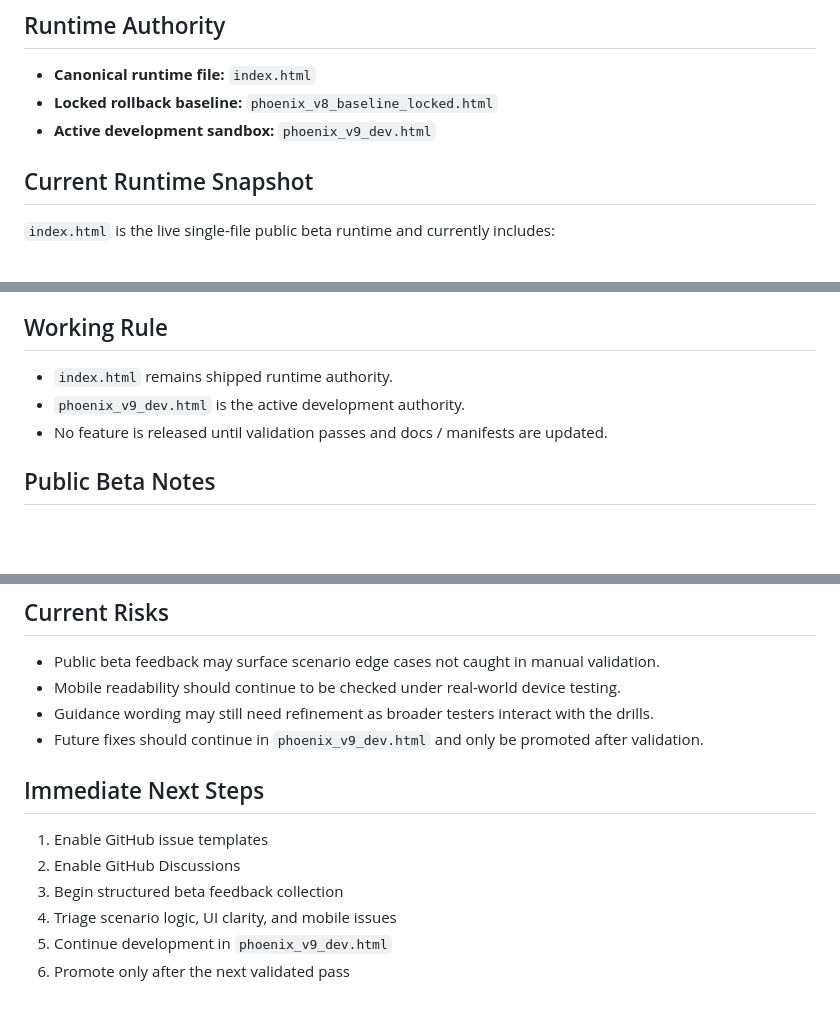
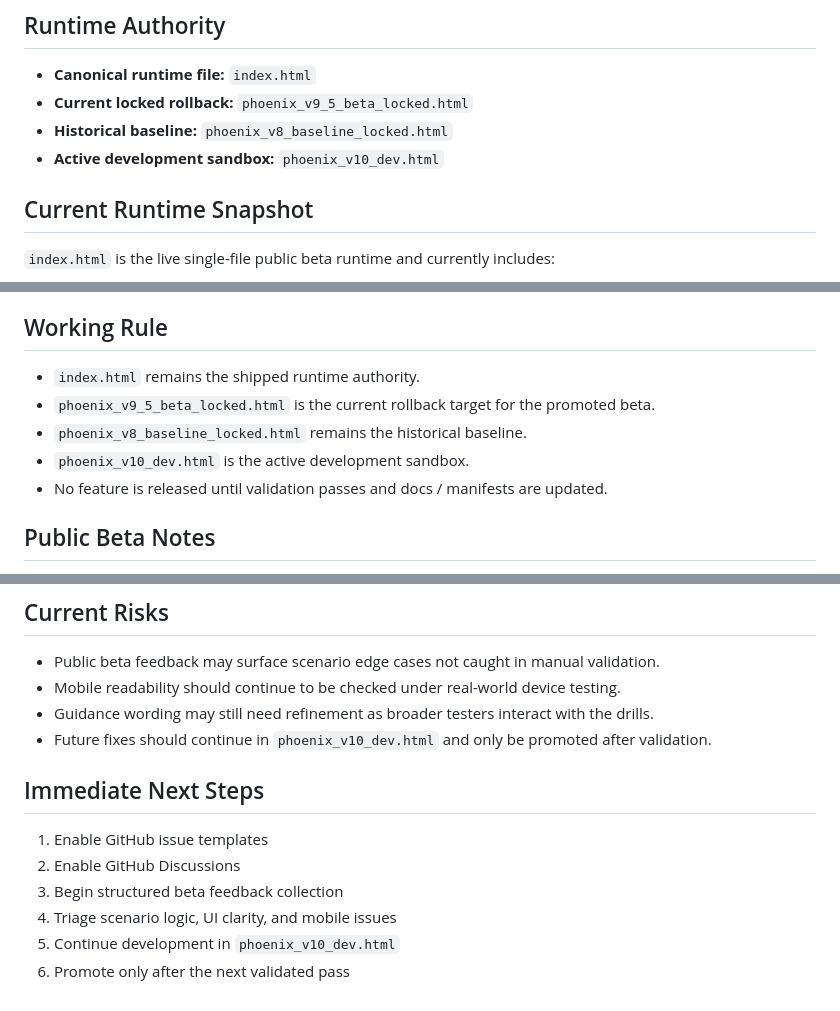
Before and after one commit to ARCUS13-1/phoenix-platform, a Markdown page: docs/PROJECT_STATUS.md, 3 parts joined by grey strips. Rendered like a GitHub page; blank space fills up the shorter version.

Commit message:
Revise project status for Phoenix Platform documentation
Updated project status to reflect changes in active development sandboxes and current rollback targets.

```diff
--- a/docs/PROJECT_STATUS.md
+++ b/docs/PROJECT_STATUS.md
@@ -2,8 +2,9 @@
 
 ## Runtime Authority
 - **Canonical runtime file:** `index.html`
-- **Locked rollback baseline:** `phoenix_v8_baseline_locked.html`
-- **Active development sandbox:** `phoenix_v9_dev.html`
+- **Current locked rollback:** `phoenix_v9_5_beta_locked.html`
+- **Historical baseline:** `phoenix_v8_baseline_locked.html`
+- **Active development sandbox:** `phoenix_v10_dev.html`
 
 ## Current Runtime Snapshot
 `index.html` is the live single-file public beta runtime and currently includes:
@@ -48,8 +50,10 @@
 - [ ] Stable release candidate review
 
 ## Working Rule
-- `index.html` remains shipped runtime authority.
-- `phoenix_v9_dev.html` is the active development authority.
+- `index.html` remains the shipped runtime authority.
+- `phoenix_v9_5_beta_locked.html` is the current rollback target for the promoted beta.
+- `phoenix_v8_baseline_locked.html` remains the historical baseline.
+- `phoenix_v10_dev.html` is the active development sandbox.
 - No feature is released until validation passes and docs / manifests are updated.
 
 ## Public Beta Notes
@@ -62,12 +66,12 @@
 - Public beta feedback may surface scenario edge cases not caught in manual validation.
 - Mobile readability should continue to be checked under real-world device testing.
 - Guidance wording may still need refinement as broader testers interact with the drills.
-- Future fixes should continue in `phoenix_v9_dev.html` and only be promoted after validation.
+- Future fixes should continue in `phoenix_v10_dev.html` and only be promoted after validation.
 
 ## Immediate Next Steps
 1. Enable GitHub issue templates
 2. Enable GitHub Discussions
 3. Begin structured beta feedback collection
 4. Triage scenario logic, UI clarity, and mobile issues
-5. Continue development in `phoenix_v9_dev.html`
+5. Continue development in `phoenix_v10_dev.html`
 6. Promote only after the next validated pass
```
Also changed, not shown: other parts of docs/PROJECT_STATUS.md (+2 -1 lines).
